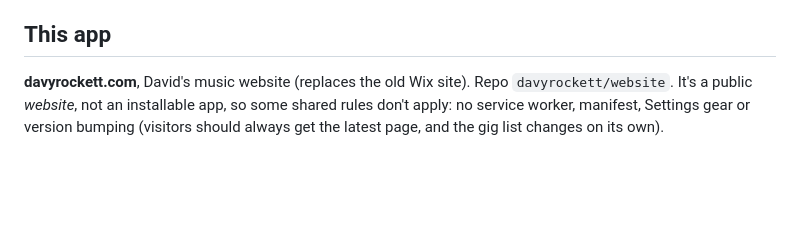
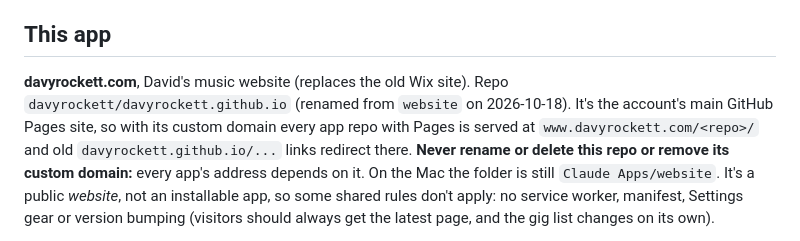
Before and after one commit to davyrockett/davyrockett.github.io, a Markdown page: CLAUDE.md, the part around the change. Rendered like a GitHub page; blank space fills up the shorter version.

Commit message:
Notes: the app now lives at www.davyrockett.com
Co-Authored-By: Claude Opus 5.5 <noreply@anthropic.com>

```diff
--- a/CLAUDE.md
+++ b/CLAUDE.md
@@ -49,7 +49,11 @@ with this section (copy it from any other app) plus an "## This app" section.
 
 ## This app
 
-**davyrockett.com**, David's music website (replaces the old Wix site). Repo `davyrockett/website`.
+**davyrockett.com**, David's music website (replaces the old Wix site). Repo `davyrockett/davyrockett.github.io`
+(renamed from `website` on 2026-10-18). It's the account's main GitHub Pages site, so with its custom domain
+every app repo with Pages is served at `www.davyrockett.com/<repo>/` and old `davyrockett.github.io/...` links
+redirect there. **Never rename or delete this repo or remove its custom domain:** every app's address depends on it.
+On the Mac the folder is still `Claude Apps/website`.
 It's a public *website*, not an installable app, so some shared rules don't apply: no service worker,
 manifest, Settings gear or version bumping (visitors should always get the latest page, and the gig list
 changes on its own).
```
